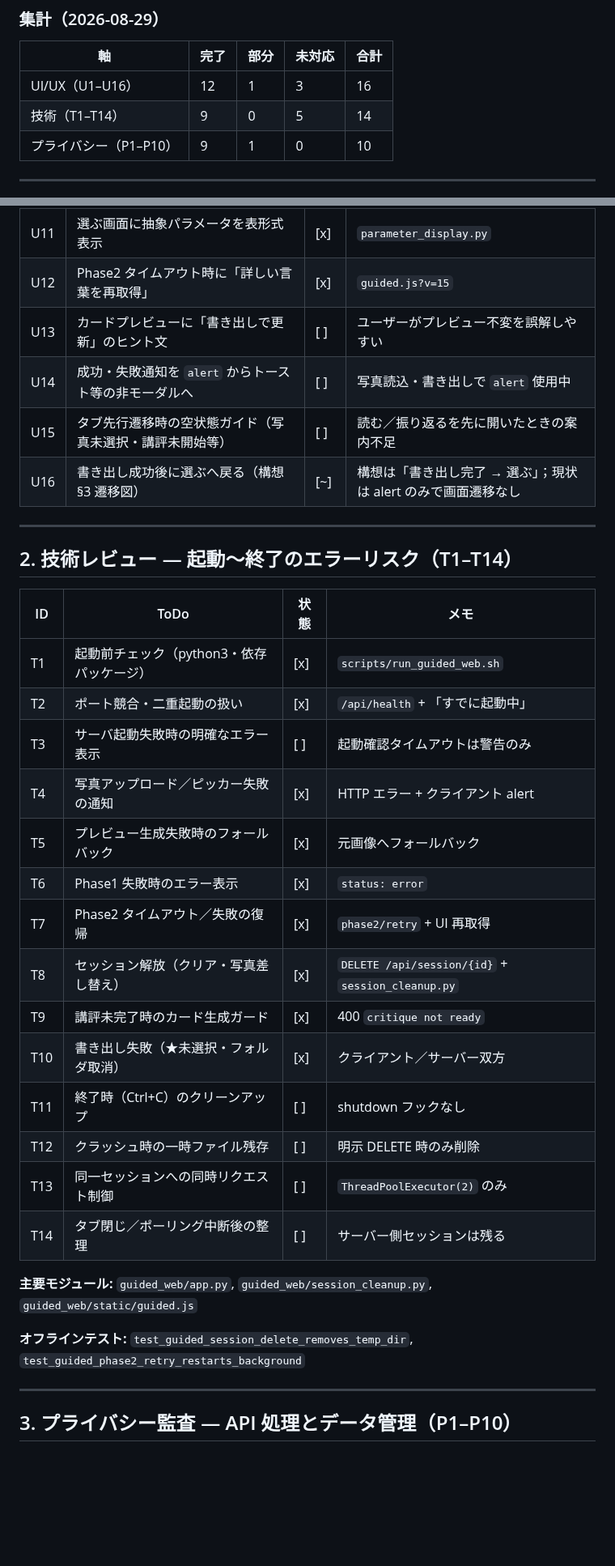
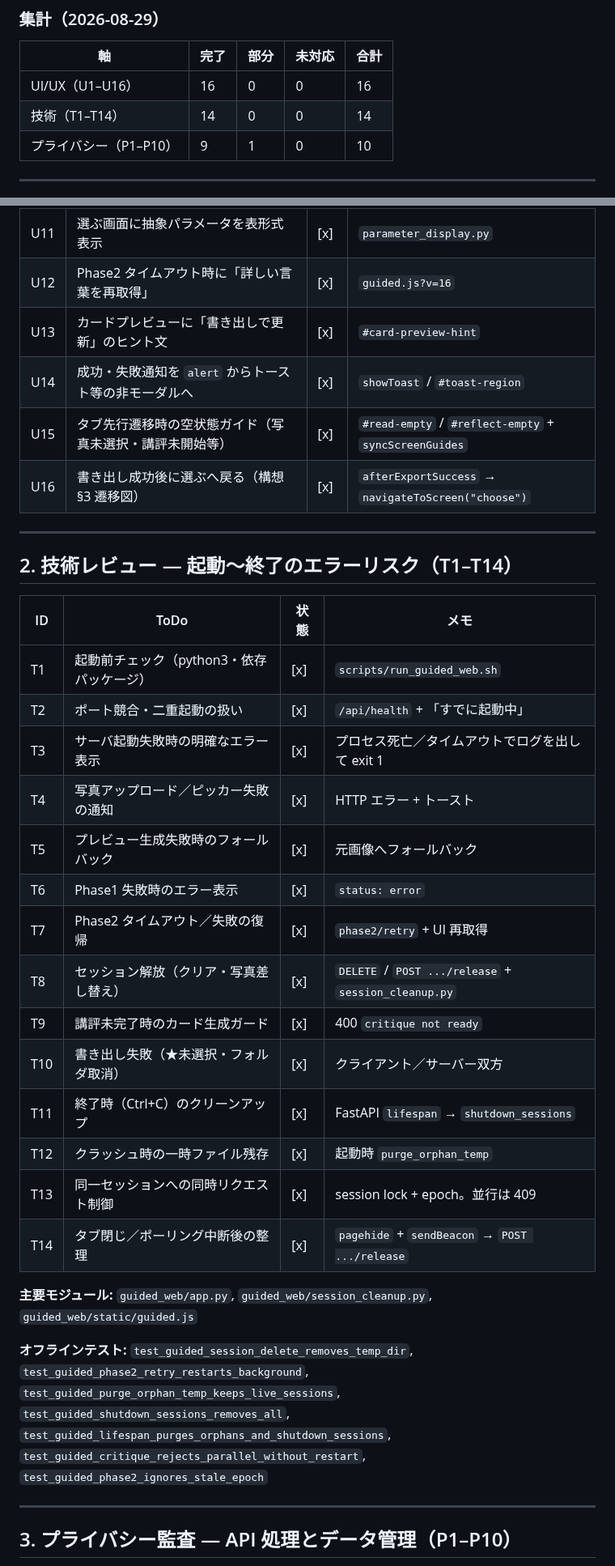
Before and after one commit to nktn-arch01/photo-critique-bot, a Markdown page: docs/P2_2_GUIDED_WEB_REVIEW_TODO.md, 2 parts joined by grey strips. Shown at 81% size. Drawn GitHub-style; blank space fills up the shorter version.

```diff
--- a/docs/P2_2_GUIDED_WEB_REVIEW_TODO.md
+++ b/docs/P2_2_GUIDED_WEB_REVIEW_TODO.md
@@ -24,8 +24,8 @@
 
 | 軸 | 完了 | 部分 | 未対応 | 合計 |
 |----|------|------|--------|------|
-| UI/UX（U1–U16） | 12 | 1 | 3 | 16 |
-| 技術（T1–T14） | 9 | 0 | 5 | 14 |
+| UI/UX（U1–U16） | 16 | 0 | 0 | 16 |
+| 技術（T1–T14） | 14 | 0 | 0 | 14 |
 | プライバシー（P1–P10） | 9 | 1 | 0 | 10 |
 
 ---
@@ -47,11 +47,11 @@
 | U9 | Mac ネイティブ写真ピッカーでオリジナルフルパスを記録 | [x] | `file_picker.py` / `photo-pick` |
 | U10 | 書き出し MD：振り返りブロック・パス行・カンマ区切りメモ・⬜/☑ | [x] | `stock_export.py` |
 | U11 | 選ぶ画面に抽象パラメータを表形式表示 | [x] | `parameter_display.py` |
-| U12 | Phase2 タイムアウト時に「詳しい言葉を再取得」 | [x] | `guided.js?v=15` |
-| U13 | カードプレビューに「書き出しで更新」のヒント文 | [ ] | ユーザーがプレビュー不変を誤解しやすい |
-| U14 | 成功・失敗通知を `alert` からトースト等の非モーダルへ | [ ] | 写真読込・書き出しで `alert` 使用中 |
-| U15 | タブ先行遷移時の空状態ガイド（写真未選択・講評未開始等） | [ ] | 読む／振り返るを先に開いたときの案内不足 |
-| U16 | 書き出し成功後に選ぶへ戻る（構想 §3 遷移図） | [~] | 構想は「書き出し完了 → 選ぶ」；現状は alert のみで画面遷移なし |
+| U12 | Phase2 タイムアウト時に「詳しい言葉を再取得」 | [x] | `guided.js?v=16` |
+| U13 | カードプレビューに「書き出しで更新」のヒント文 | [x] | `#card-preview-hint` |
+| U14 | 成功・失敗通知を `alert` からトースト等の非モーダルへ | [x] | `showToast` / `#toast-region` |
+| U15 | タブ先行遷移時の空状態ガイド（写真未選択・講評未開始等） | [x] | `#read-empty` / `#reflect-empty` + `syncScreenGuides` |
+| U16 | 書き出し成功後に選ぶへ戻る（構想 §3 遷移図） | [x] | `afterExportSuccess` → `navigateToScreen("choose")` |
 
 ---
 
@@ -61,22 +61,22 @@
 |----|------|------|------|
 | T1 | 起動前チェック（python3・依存パッケージ） | [x] | `scripts/run_guided_web.sh` |
 | T2 | ポート競合・二重起動の扱い | [x] | `/api/health` + 「すでに起動中」 |
-| T3 | サーバ起動失敗時の明確なエラー表示 | [ ] | 起動確認タイムアウトは警告のみ |
-| T4 | 写真アップロード／ピッカー失敗の通知 | [x] | HTTP エラー + クライアント alert |
+| T3 | サーバ起動失敗時の明確なエラー表示 | [x] | プロセス死亡／タイムアウトでログを出して exit 1 |
+| T4 | 写真アップロード／ピッカー失敗の通知 | [x] | HTTP エラー + トースト |
 | T5 | プレビュー生成失敗時のフォールバック | [x] | 元画像へフォールバック |
 | T6 | Phase1 失敗時のエラー表示 | [x] | `status: error` |
 | T7 | Phase2 タイムアウト／失敗の復帰 | [x] | `phase2/retry` + UI 再取得 |
-| T8 | セッション解放（クリア・写真差し替え） | [x] | `DELETE /api/session/{id}` + `session_cleanup.py` |
+| T8 | セッション解放（クリア・写真差し替え） | [x] | `DELETE` / `POST .../release` + `session_cleanup.py` |
 | T9 | 講評未完了時のカード生成ガード | [x] | 400 `critique not ready` |
 | T10 | 書き出し失敗（★未選択・フォルダ取消） | [x] | クライアント／サーバー双方 |
-| T11 | 終了時（Ctrl+C）のクリーンアップ | [ ] | shutdown フックなし |
-| T12 | クラッシュ時の一時ファイル残存 | [ ] | 明示 DELETE 時のみ削除 |
-| T13 | 同一セッションへの同時リクエスト制御 | [ ] | `ThreadPoolExecutor(2)` のみ |
-| T14 | タブ閉じ／ポーリング中断後の整理 | [ ] | サーバー側セッションは残る |
+| T11 | 終了時（Ctrl+C）のクリーンアップ | [x] | FastAPI `lifespan` → `shutdown_sessions` |
+| T12 | クラッシュ時の一時ファイル残存 | [x] | 起動時 `purge_orphan_temp` |
+| T13 | 同一セッションへの同時リクエスト制御 | [x] | session lock + epoch。並行は 409 |
+| T14 | タブ閉じ／ポーリング中断後の整理 | [x] | `pagehide` + `sendBeacon` → `POST .../release` |
 
 **主要モジュール:** `guided_web/app.py`, `guided_web/session_cleanup.py`, `guided_web/static/guided.js`
 
-**オフラインテスト:** `test_guided_session_delete_removes_temp_dir`, `test_guided_phase2_retry_restarts_background`
+**オフラインテスト:** `test_guided_session_delete_removes_temp_dir`, `test_guided_phase2_retry_restarts_background`, `test_guided_purge_orphan_temp_keeps_live_sessions`, `test_guided_shutdown_sessions_removes_all`, `test_guided_lifespan_purges_orphans_and_shutdown_sessions`, `test_guided_critique_rejects_parallel_without_restart`, `test_guided_phase2_ignores_stale_epoch`
 
 ---
 
```
Also changed, not shown: other parts of docs/P2_2_GUIDED_WEB_REVIEW_TODO.md (+5 -18 lines), docs/P2_2_GUIDED_MAC_CHECKLIST.md (+15 -11 lines), docs/P2_2_GUIDED_WEB_HANDOFF_PROMPT.md (+14 -19 lines).
